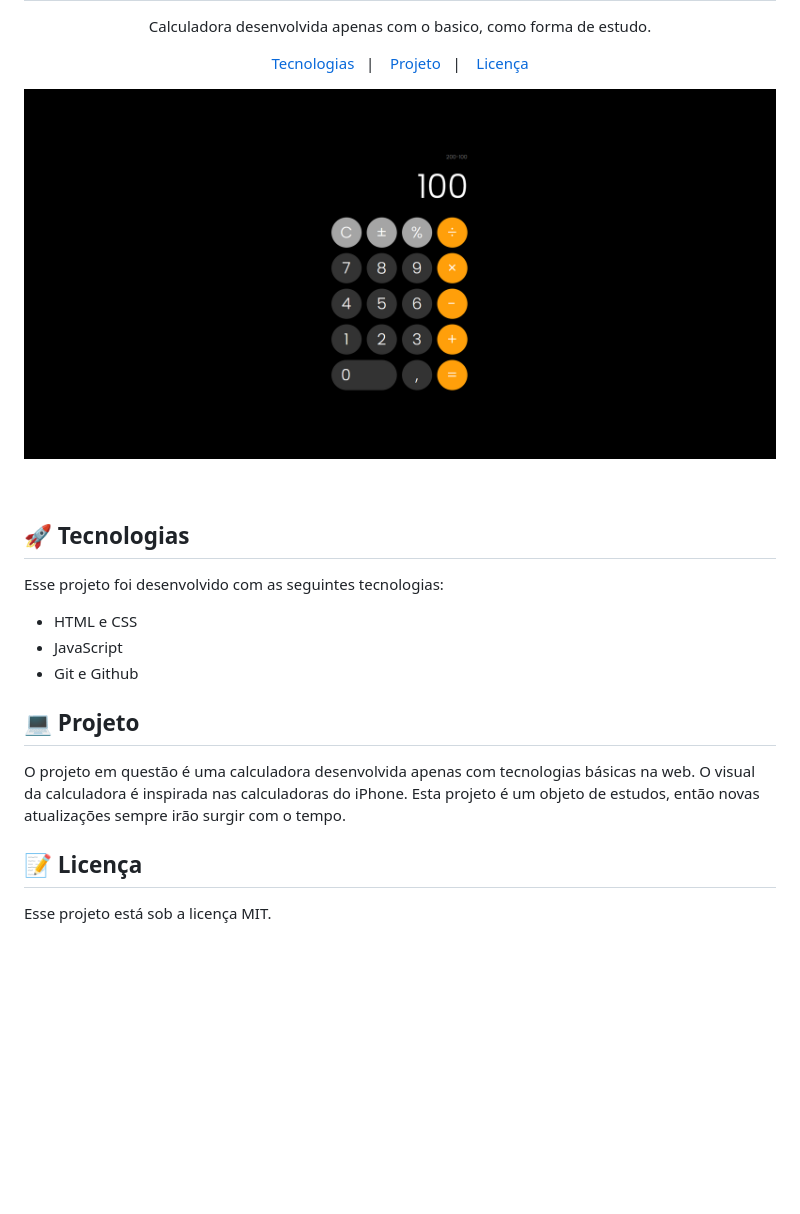
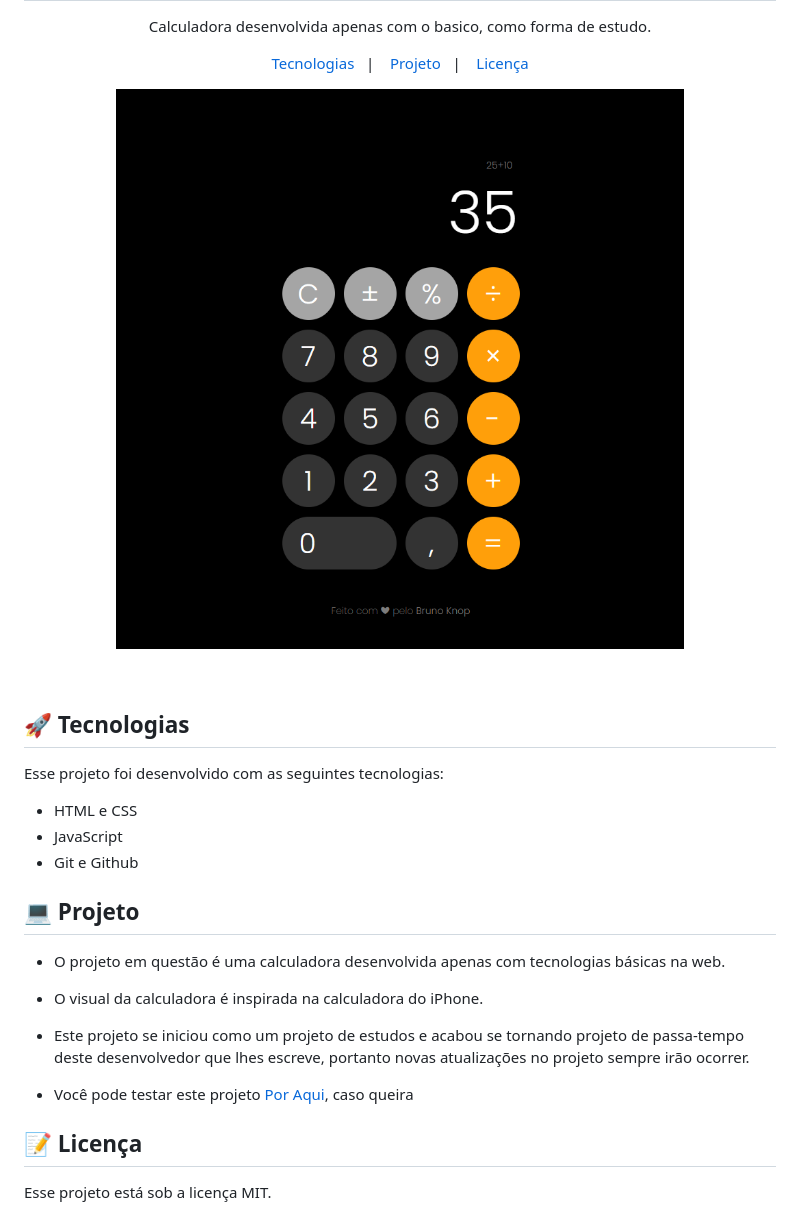
Before and after one commit to brunoknop/calculadoraOnline, a Markdown page: README.md, the part around the change. Rendered like a GitHub page; pictures changed too: .github/print.png; blank space fills up the shorter version.

Commit message:
Atualização do Readme

```diff
--- a/README.md
+++ b/README.md
@@ -26,8 +26,11 @@ Esse projeto foi desenvolvido com as seguintes tecnologias:
 
 ## 💻 Projeto
 
-O projeto em questão é uma calculadora desenvolvida apenas com tecnologias básicas na web. O visual da calculadora é inspirada nas calculadoras do iPhone. </br>
-Esta projeto é um objeto de estudos, então novas atualizações sempre irão surgir com o tempo.
+- O projeto em questão é uma calculadora desenvolvida apenas com tecnologias básicas na web.
+- O visual da calculadora é inspirada na calculadora do iPhone.
+- Este projeto se iniciou como um projeto de estudos e acabou se tornando projeto de passa-tempo deste desenvolvedor que lhes escreve, portanto novas atualizações no projeto sempre irão ocorrer.
+
+- Você pode testar este projeto [Por Aqui](https://brunoknop.github.io/calculadoraOnline/), caso queira
 
 ## :memo: Licença
 
```
